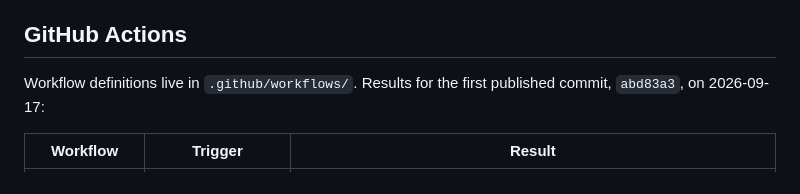
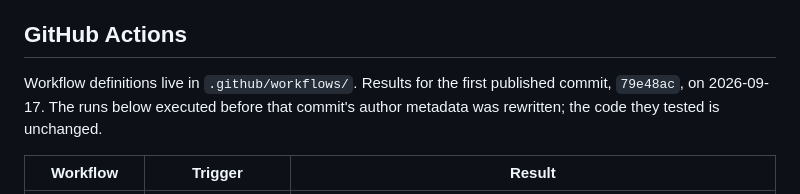
Before and after one commit to gandhiashutosh14/asterion-rehearsal, a Markdown page: reports/verification/README.md, the part around the change. Rendered like a GitHub page.

Commit message:
Update the revision references in the reports
The commit hashes changed when the author metadata was corrected; the reports now
cite the new hashes of the same revisions.

```diff
--- a/reports/verification/README.md
+++ b/reports/verification/README.md
@@ -21,7 +21,7 @@ files were changed, moved or added before publication.
 
 ## GitHub Actions
 
-Workflow definitions live in `.github/workflows/`. Results for the first published commit, `abd83a3`, on 2026-09-17:
+Workflow definitions live in `.github/workflows/`. Results for the first published commit, `79e48ac`, on 2026-09-17. The runs below executed before that commit's author metadata was rewritten; the code they tested is unchanged.
 
 | Workflow | Trigger | Result |
 |---|---|---|
```
